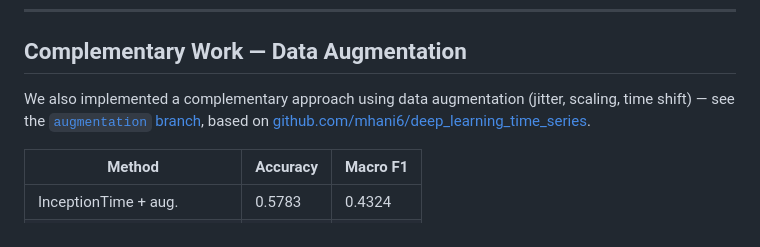
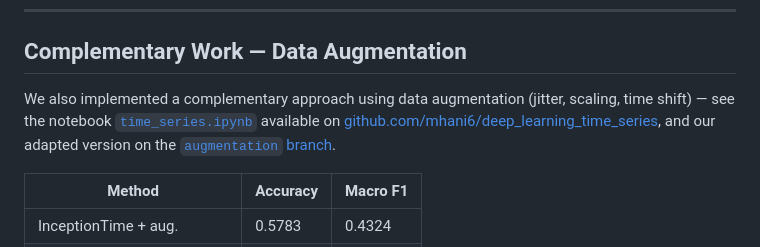
Before and after one commit to coulzie031/DeepLearningForTimeSeries, a Markdown page: README.md, the part around the change. Drawn GitHub-style.

Commit message:
fix: add hyperlink to friend's notebook in complementary work section

```diff
--- a/README.md
+++ b/README.md
@@ -44,7 +44,7 @@ Both notebooks run on **Google Colab (T4 GPU)** and clone this repo automaticall
 
 ## Complementary Work — Data Augmentation
 
-We also implemented a complementary approach using data augmentation (jitter, scaling, time shift) — see the [`augmentation` branch](https://github.com/coulzie031/DeepLearningForTimeSeries/tree/augmentation), based on [github.com/mhani6/deep_learning_time_series](https://github.com/mhani6/deep_learning_time_series).
+We also implemented a complementary approach using data augmentation (jitter, scaling, time shift) — see the notebook [`time_series.ipynb`](https://github.com/mhani6/deep_learning_time_series/blob/main/time_series.ipynb) available on [github.com/mhani6/deep_learning_time_series](https://github.com/mhani6/deep_learning_time_series), and our adapted version on the [`augmentation` branch](https://github.com/coulzie031/DeepLearningForTimeSeries/tree/augmentation).
 
 | Method | Accuracy | Macro F1 |
 |--------|----------|----------|
```
